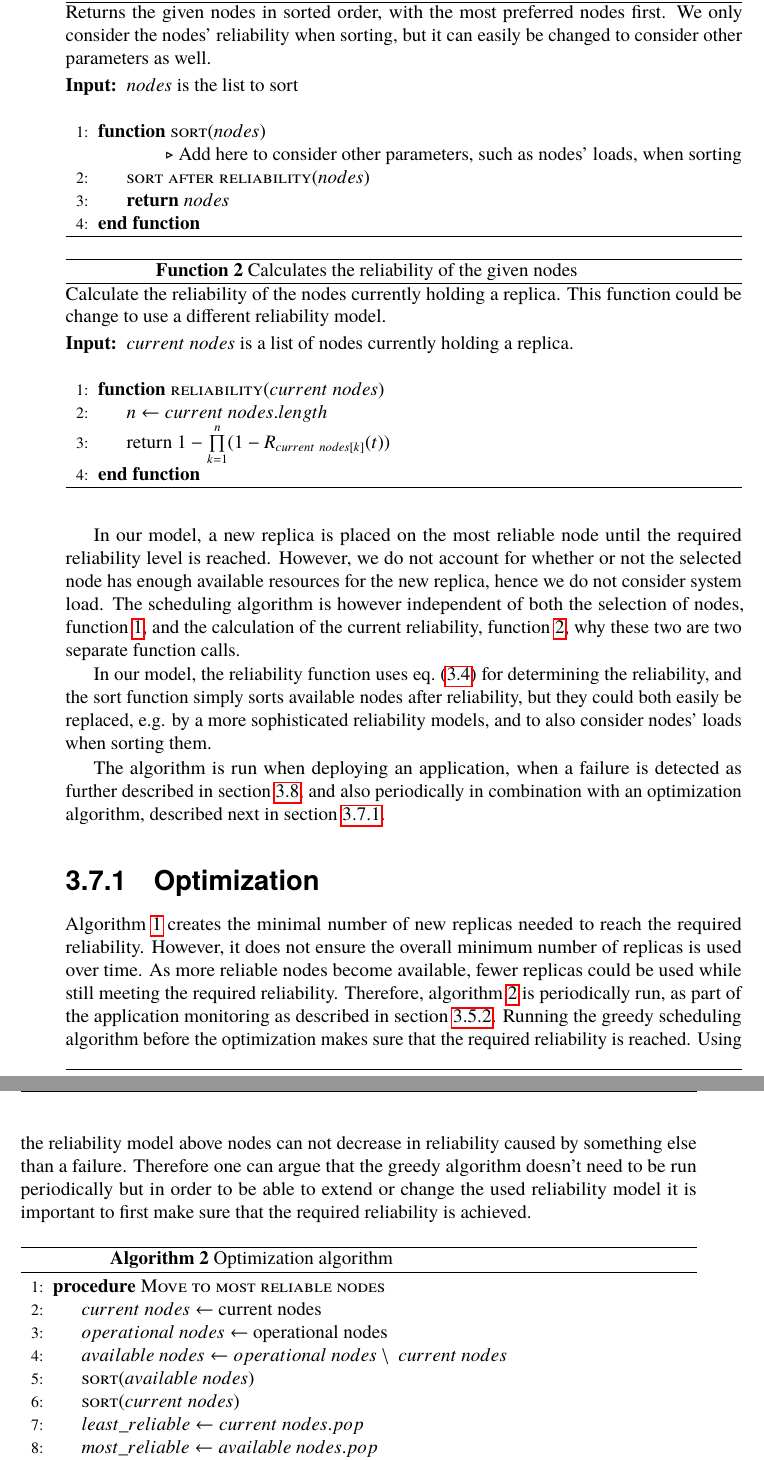
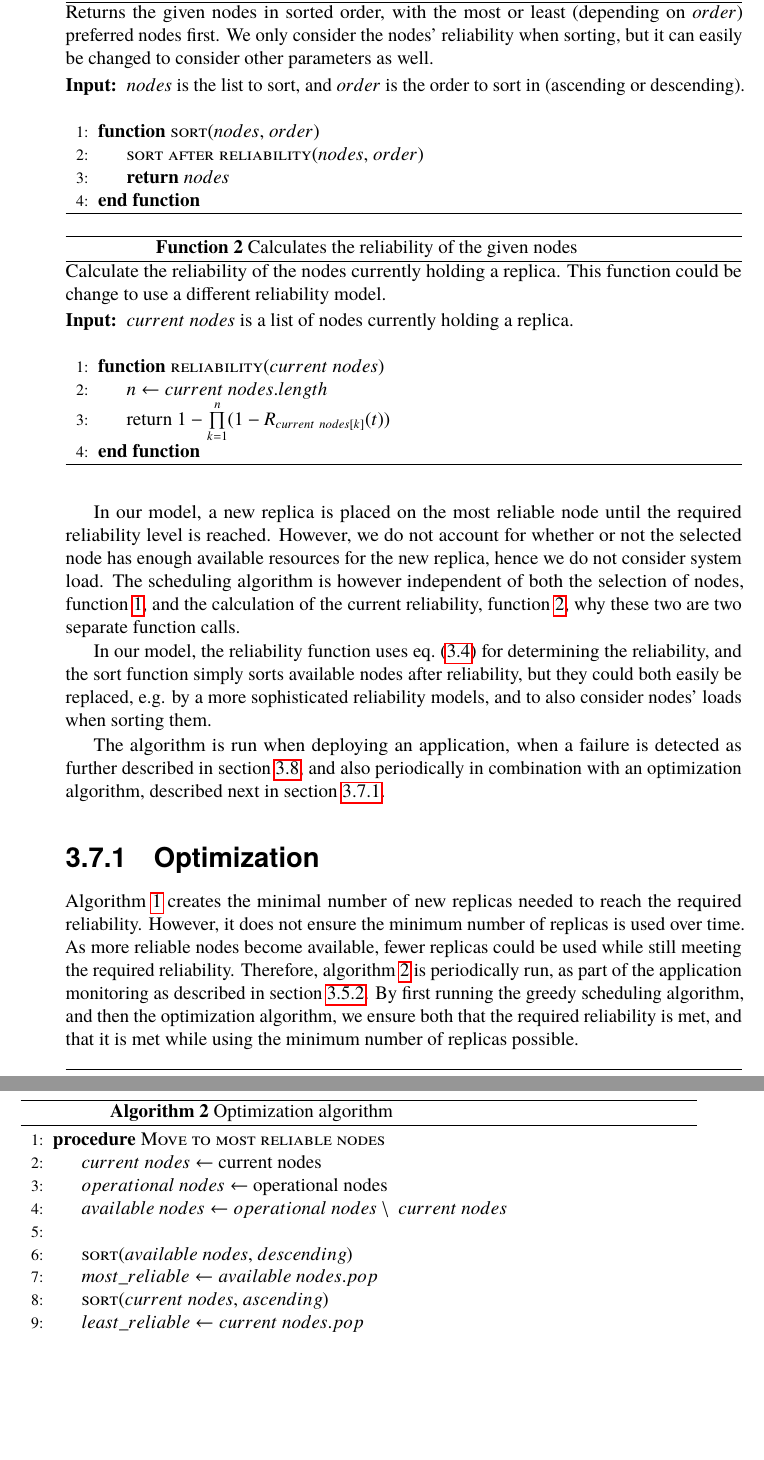
Before and after one commit to PStahl/master_thesis, a LaTeX thesis (report.tex): two parts of pages 39 and 40 of 87, joined at a grey line, cut so that both start at the same text, the shorter picture padded with empty space. Compiled offline with pdfLaTeX.

Commit message:
update algorithms

```diff
--- a/report.tex
+++ b/report.tex
@@ -793,14 +793,13 @@ To fulfill~\cref{eq:required_rel} using the minimum number of replicas, one coul
 
 \begin{function}
 	\caption{Sorts the given nodes in order of preference} \label{func:sort}
-	Returns the given nodes in sorted order, with the most preferred nodes first. We only consider the nodes' reliability when sorting, but it can easily be changed to consider other parameters as well.
+	Returns the given nodes in sorted order, with the most or least (depending on $order$) preferred nodes first. We only consider the nodes' reliability when sorting, but it can easily be changed to consider other parameters as well.
 	\begin{algorithmic}[1]
-	\Ensure{$nodes$ is the list to sort}
+	\Ensure{$nodes$ is the list to sort, and $order$ is the order to sort in (ascending or descending).}
 	\Statex
-	\Function{sort}{$nodes$}
-		\Statex\Comment{Add here to consider other parameters, such as nodes' loads, when sorting}
+	\Function{sort}{$nodes$, $order$}
 		\State
-	    \Call{sort after reliability}{$nodes$}
+	    \Call{sort after reliability}{$nodes$, $order$}
 	    \State \Return $nodes$
 	\EndFunction
 	\end{algorithmic}
@@ -826,7 +825,8 @@ In our model, the reliability function uses~\cref{eq:task_reliability_2} for det
 The algorithm is run when deploying an application, when a failure is detected as further described in~\cref{sec:design_handling_failure}, and also periodically in combination with an optimization algorithm, described next in \cref{subsec:design_optimization}.
 
 \subsection{Optimization} \label{subsec:design_optimization}
-\Cref{alg:scheduling} creates the minimal number of new replicas needed to reach the required reliability. However, it does not ensure the overall minimum number of replicas is used over time. As more reliable nodes become available, fewer replicas could be used while still meeting the required reliability. Therefore, \cref{alg:optimization} is periodically run, as part of the application monitoring as described in~\cref{subsec:monitoring_system_rel}. Running the greedy scheduling algorithm before the optimization makes sure that the required reliability is reached. Using the reliability model above nodes can not decrease in reliability caused by something else than a failure. Therefore one can argue that the greedy algorithm doesn't need to be run periodically but in order to be able to extend or change the used reliability model it is important to first make sure that the required reliability is achieved.
+\Cref{alg:scheduling} creates the minimal number of new replicas needed to reach the required reliability. However, it does not ensure the minimum number of replicas is used over time. As more reliable nodes become available, fewer replicas could be used while still meeting the required reliability. Therefore, \cref{alg:optimization} is periodically run, as part of the application monitoring as described in~\cref{subsec:monitoring_system_rel}. By first running the greedy scheduling algorithm, and then the optimization algorithm, we ensure both that the required reliability is met, and that it is met while using the minimum number of replicas possible.
+
 
 \begin{algorithm}
 	\caption{Optimization algorithm} \label{alg:optimization}
@@ -836,11 +836,13 @@ The algorithm is run when deploying an application, when a failure is detected a
 	\State $operational\ nodes\gets $ operational nodes
 	\State $available\ nodes\gets operational\ nodes \setminus \ current\ nodes$
 	\State
-	\Call{sort}{$available\ nodes$}
 	\State
-	\Call{sort}{$current\ nodes$}
+	\Call{sort}{$available\ nodes$, $descending$}
+	\State $most\_reliable\gets available\ nodes.pop$
+	\State
+	\Call{sort}{$current\ nodes$, $ascending$}
 	\State $least\_reliable\gets current\ nodes.pop$
-	\State $most\_reliable\gets available\ nodes.pop$
+	\State
 	\While{$R_{most\_reliable}(t) > R_{least\_reliable}(t)$}
 			\State $replica\gets $\Call{replica at}{$least\_reliable$}
 			\State
```
Also changed, not shown: report.tex (2 more changed lines).
